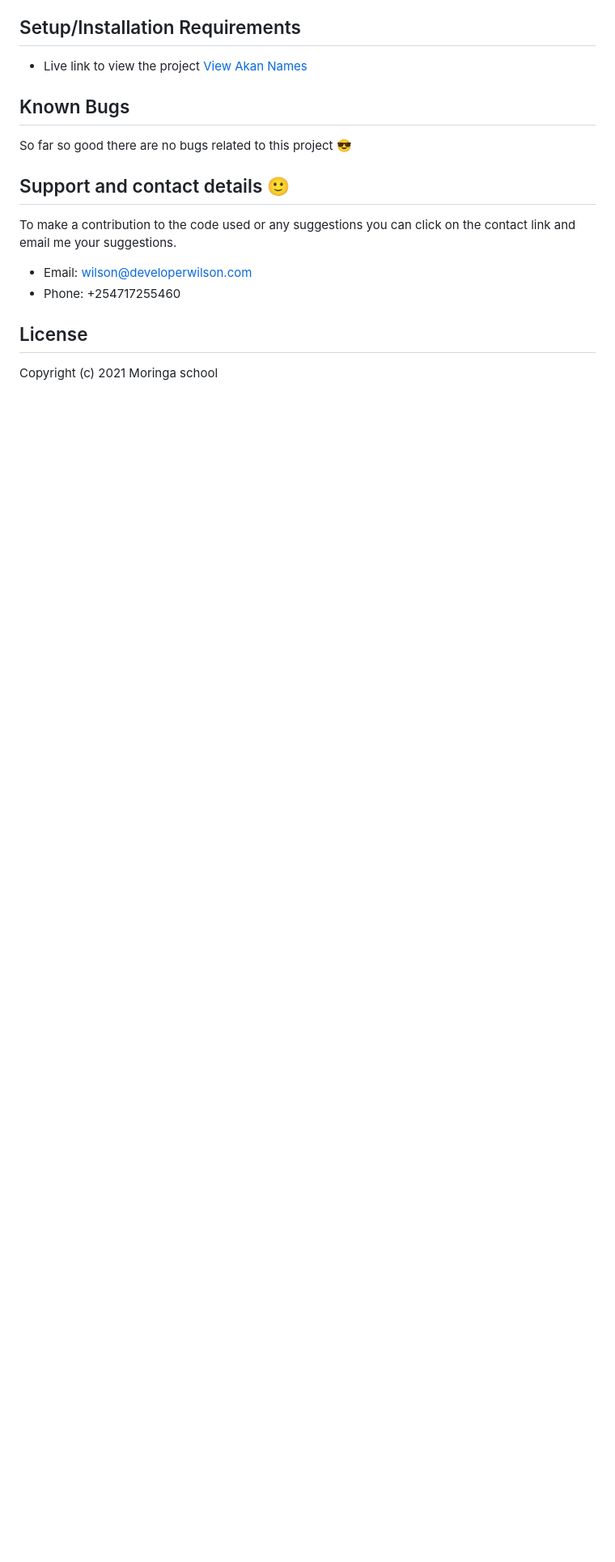
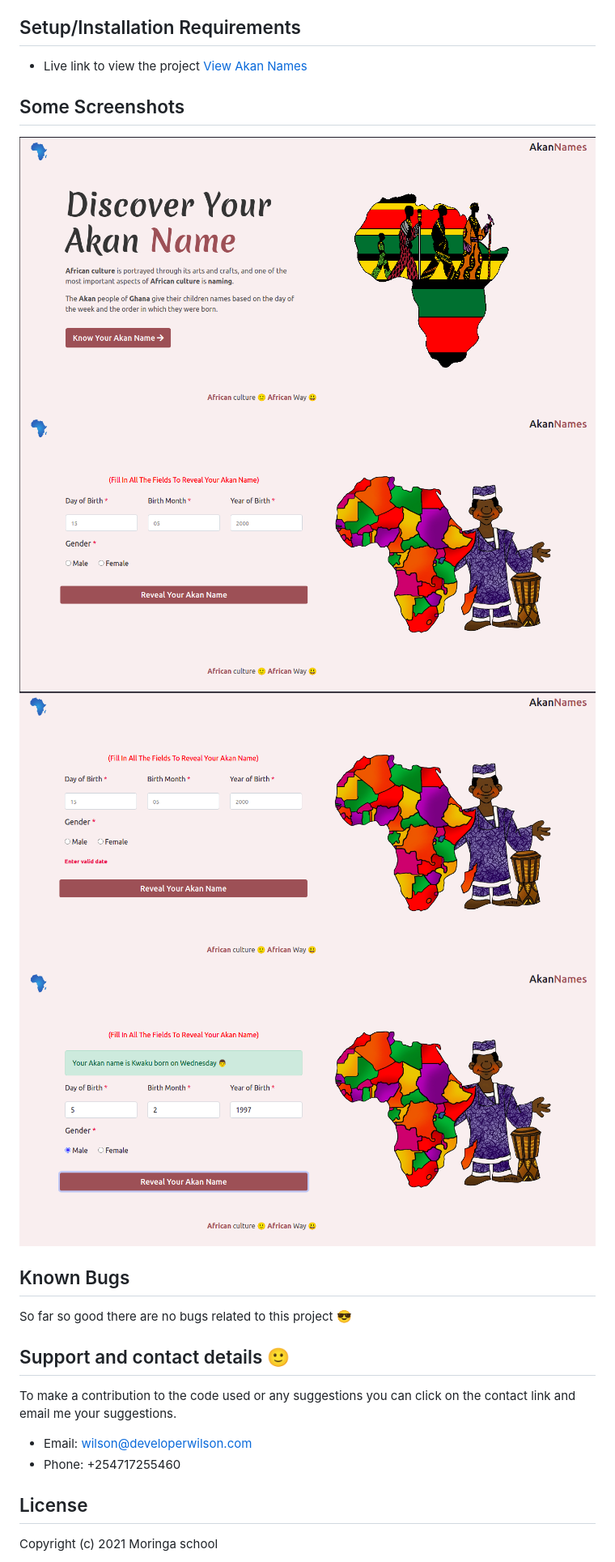
Before and after one commit to WilsonKinyua/khan-names, a Markdown page: README.md, the part around the change. Shown: that part at 81% size. Rendered like a GitHub page; pictures changed too: img/screenshots/1.png (added), img/screenshots/2.png (added), img/screenshots/3.png (added); blank space fills up the shorter version.

Commit message:
screenshots added to the readme

```diff
--- a/README.md
+++ b/README.md
@@ -27,7 +27,11 @@ Week 2 Independent Project | Akan Names at Moringa School Prep Module. A web app
 ## Setup/Installation Requirements
 
 * Live link to view the project <a href="https://wilsonkinyua.github.io/khan-names/">View Akan Names</a>
-
+## Some Screenshots
+<img src="./img/screenshots/1.png" alt="screenshot" />
+<img src="./img/screenshots/2.png" alt="screenshot" />
+<img src="./img/screenshots/3.png" alt="screenshot" />
+<img src="./img/screenshots/4.png" alt="screenshot" />
 
 ## Known Bugs
  So far so good there are no bugs related to this project 😎
```
